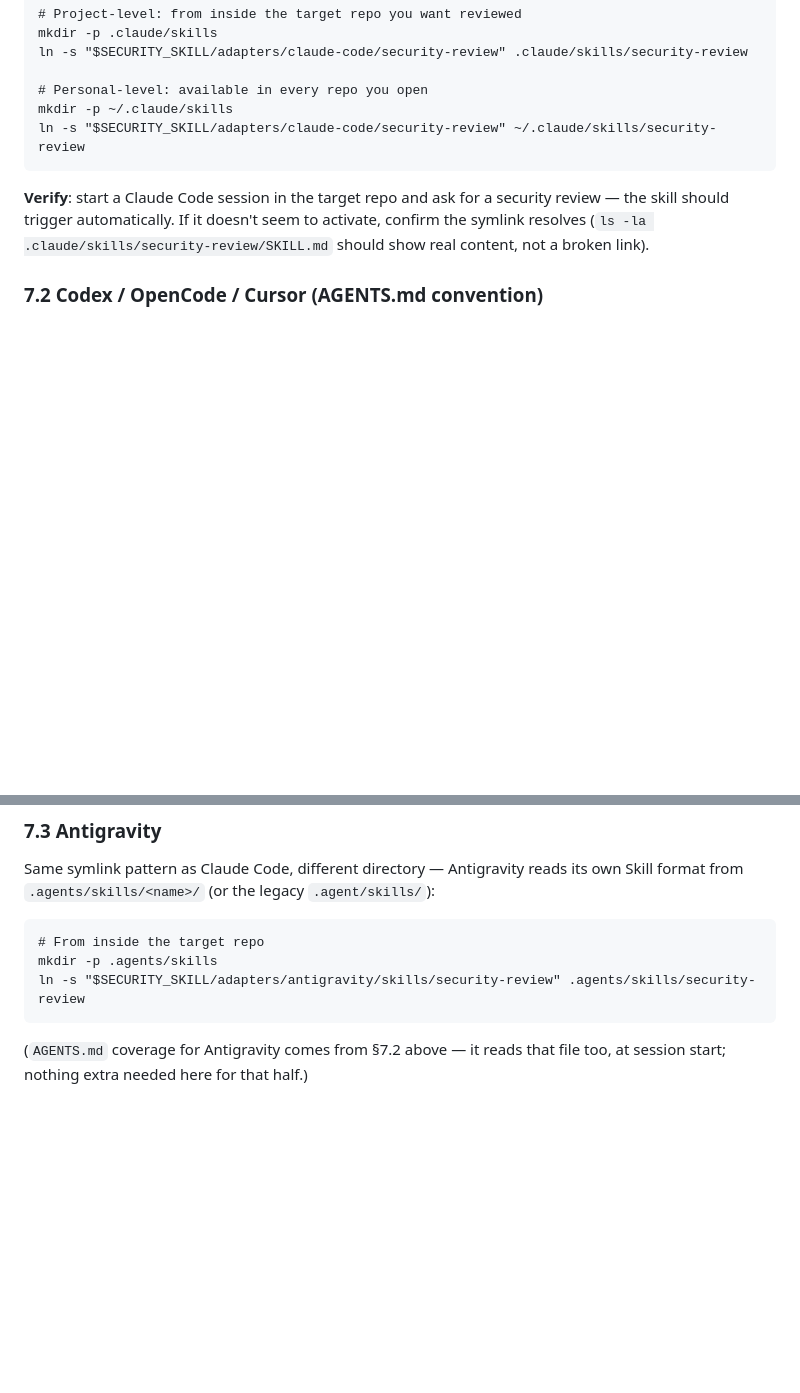
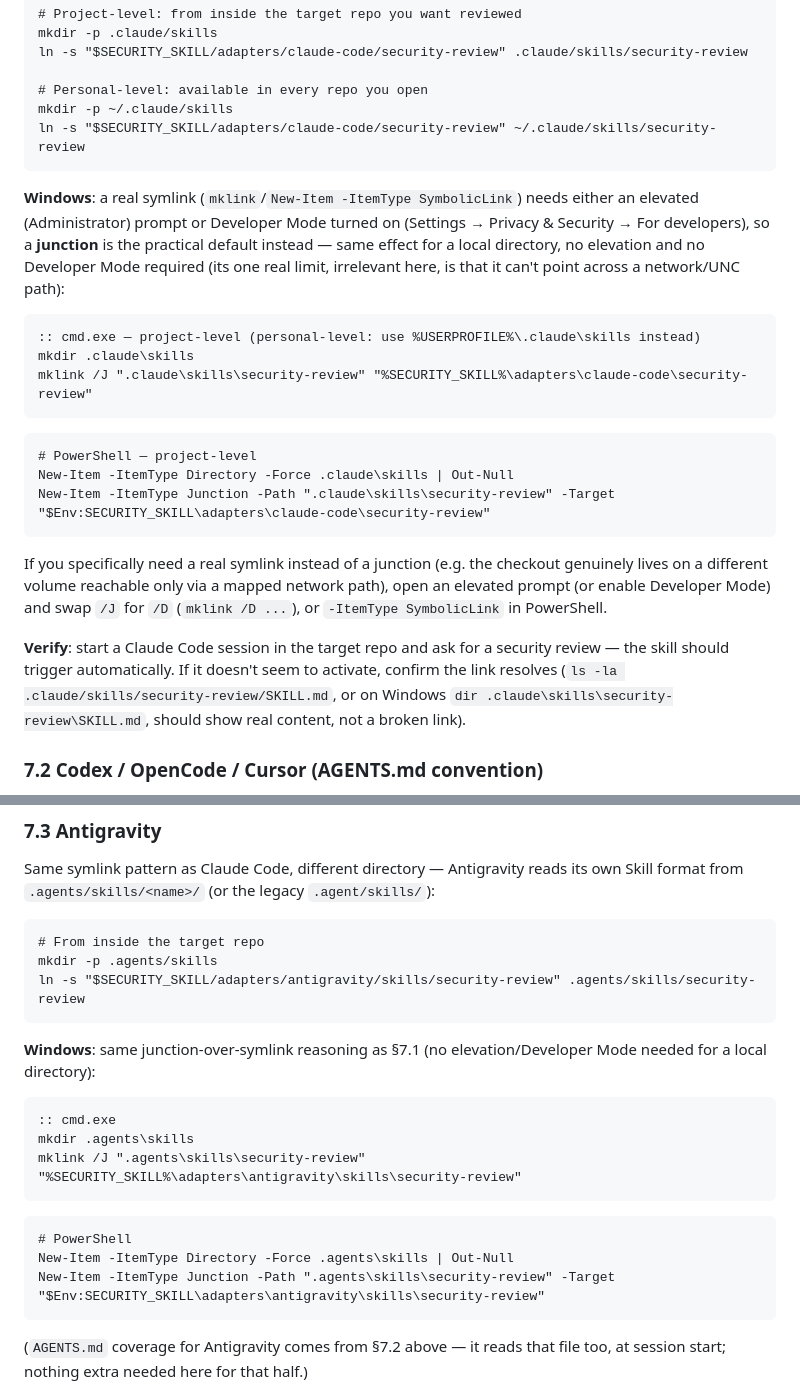
Before and after one commit to ice-limited/security-skill, a Markdown page: docs/usage-guide.md, 2 parts joined by grey strips. Rendered like a GitHub page; blank space fills up the shorter version.

````diff
--- a/docs/usage-guide.md
+++ b/docs/usage-guide.md
@@ -242,10 +242,36 @@ mkdir -p ~/.claude/skills
 ln -s "$SECURITY_SKILL/adapters/claude-code/security-review" ~/.claude/skills/security-review
 ```
 
+**Windows**: a real symlink (`mklink`/`New-Item -ItemType SymbolicLink`)
+needs either an elevated (Administrator) prompt or Developer Mode
+turned on (Settings → Privacy & Security → For developers), so a
+**junction** is the practical default instead — same effect for a local
+directory, no elevation and no Developer Mode required (its one real
+limit, irrelevant here, is that it can't point across a network/UNC
+path):
+
+```
+:: cmd.exe — project-level (personal-level: use %USERPROFILE%\.claude\skills instead)
+mkdir .claude\skills
+mklink /J ".claude\skills\security-review" "%SECURITY_SKILL%\adapters\claude-code\security-review"
+```
+```
+# PowerShell — project-level
+New-Item -ItemType Directory -Force .claude\skills | Out-Null
+New-Item -ItemType Junction -Path ".claude\skills\security-review" -Target "$Env:SECURITY_SKILL\adapters\claude-code\security-review"
+```
+
+If you specifically need a real symlink instead of a junction (e.g. the
+checkout genuinely lives on a different volume reachable only via a
+mapped network path), open an elevated prompt (or enable Developer
+Mode) and swap `/J` for `/D` (`mklink /D ...`), or
+`-ItemType SymbolicLink` in PowerShell.
+
 **Verify**: start a Claude Code session in the target repo and ask for
 a security review — the skill should trigger automatically. If it
-doesn't seem to activate, confirm the symlink resolves
-(`ls -la .claude/skills/security-review/SKILL.md` should show real
+doesn't seem to activate, confirm the link resolves
+(`ls -la .claude/skills/security-review/SKILL.md`, or on Windows
+`dir .claude\skills\security-review\SKILL.md`, should show real
 content, not a broken link).
 
 ### 7.2 Codex / OpenCode / Cursor (AGENTS.md convention)
@@ -279,6 +305,20 @@ legacy `.agent/skills/`):
 # From inside the target repo
 mkdir -p .agents/skills
 ln -s "$SECURITY_SKILL/adapters/antigravity/skills/security-review" .agents/skills/security-review
+```
+
+**Windows**: same junction-over-symlink reasoning as §7.1 (no
+elevation/Developer Mode needed for a local directory):
+
+```
+:: cmd.exe
+mkdir .agents\skills
+mklink /J ".agents\skills\security-review" "%SECURITY_SKILL%\adapters\antigravity\skills\security-review"
+```
+```
+# PowerShell
+New-Item -ItemType Directory -Force .agents\skills | Out-Null
+New-Item -ItemType Junction -Path ".agents\skills\security-review" -Target "$Env:SECURITY_SKILL\adapters\antigravity\skills\security-review"
 ```
 
 (`AGENTS.md` coverage for Antigravity comes from §7.2 above — it reads
````
Also changed, not shown: CHANGELOG.md (+14 -0 lines), docs/usage-guide.th.md (+39 -1 lines).
